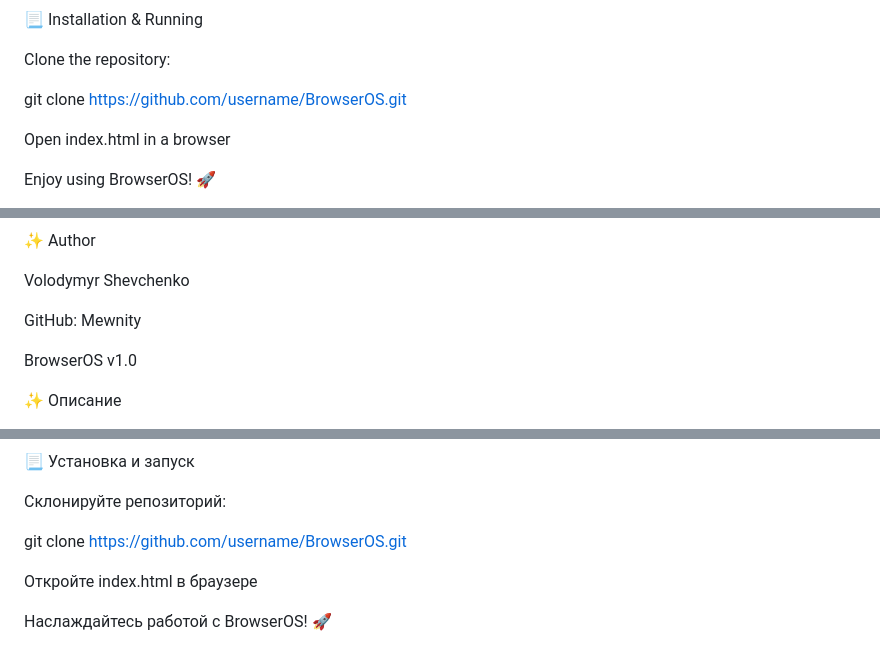
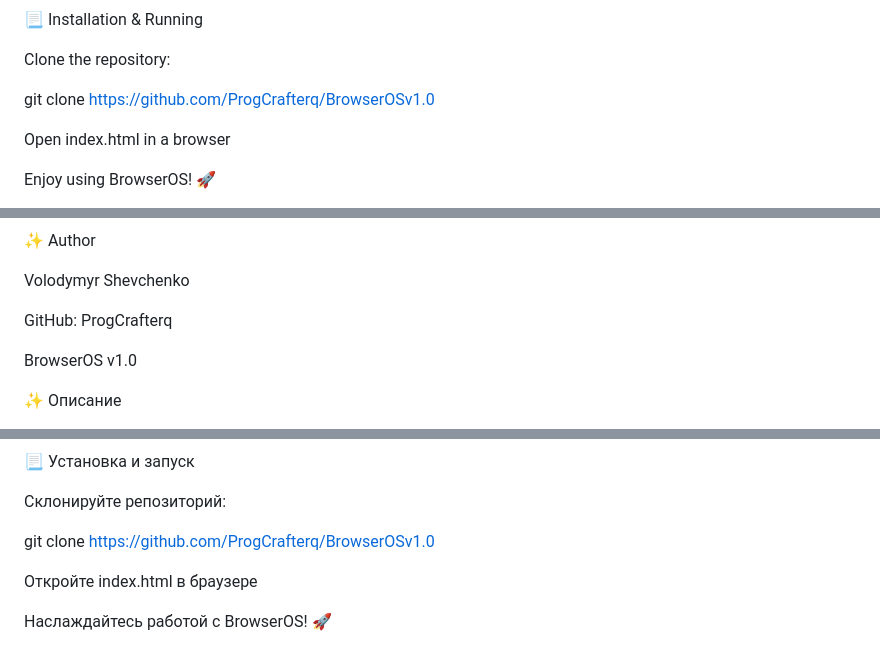
Before and after one commit to MewnityTech/BrowserOSv1.0, a Markdown page: README.md, 3 parts joined by grey strips. Rendered like a GitHub page.

```diff
--- a/README.md
+++ b/README.md
@@ -26,7 +26,7 @@ BrowserOS v1.0 is the first version of an experimental browser-based operating s
 
 Clone the repository:
 
-git clone https://github.com/username/BrowserOS.git
+git clone https://github.com/ProgCrafterq/BrowserOSv1.0
 
 Open index.html in a browser
 
@@ -58,7 +58,7 @@ JavaScript – logic and interactive functions
 
 Volodymyr Shevchenko
 
-GitHub: Mewnity
+GitHub:  ProgCrafterq
 
 BrowserOS v1.0
 
@@ -88,7 +88,7 @@ BrowserOS v1.0 — это первая версия эксперименталь
 
 Склонируйте репозиторий:
 
-git clone https://github.com/username/BrowserOS.git
+git clone https://github.com/ProgCrafterq/BrowserOSv1.0
 
 Откройте index.html в браузере
 
```
Also changed, not shown: other parts of README.md (+1 -1 lines).
